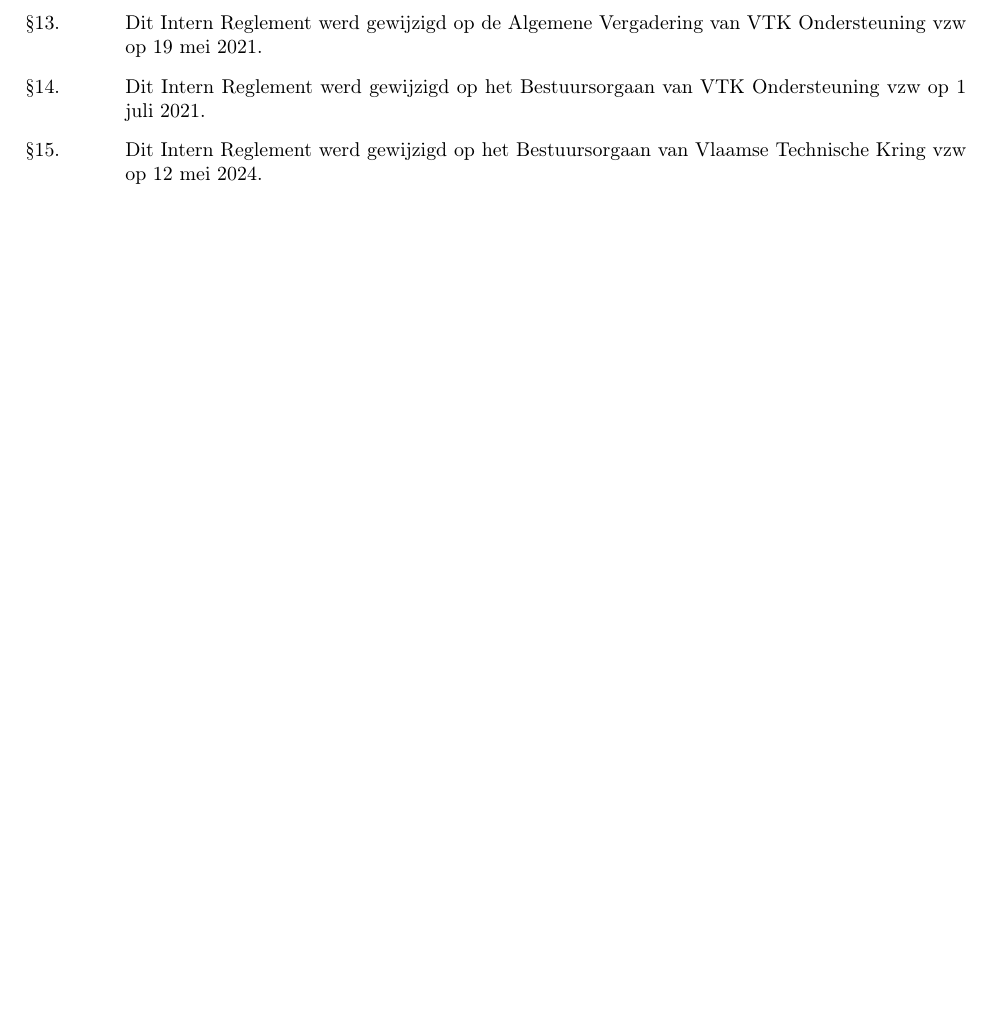
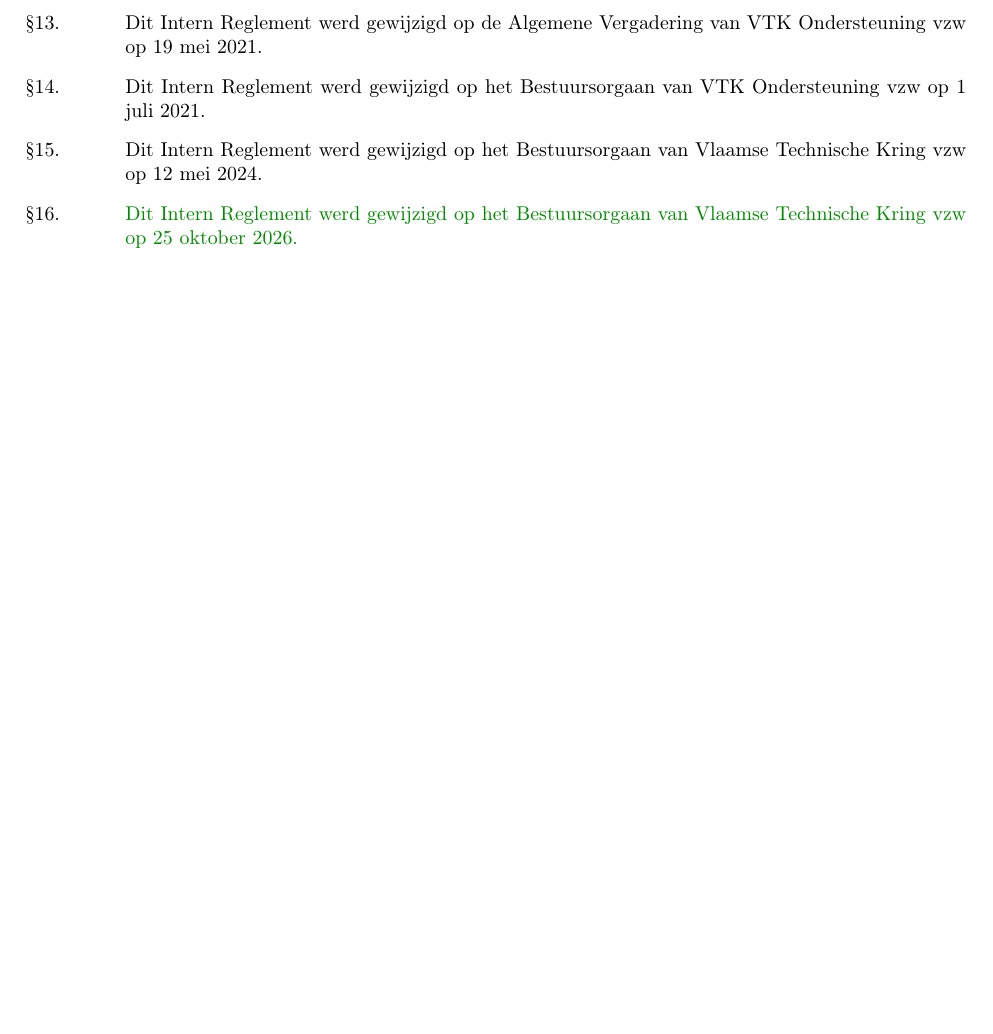
Before and after one commit to VTKLeuven/vtk-reglementen, a LaTeX document (Intern_Reglement_2526/Intern_Reglement_NL.tex): part of page 14 of 14, cut so that both start at the same text, the shorter picture padded with empty space. Compiled offline with pdfLaTeX.

Commit message:
Voorstel: historiek voor BO van 25 oktober 2026

```diff
--- a/Intern_Reglement_2526/Intern_Reglement_NL.tex
+++ b/Intern_Reglement_2526/Intern_Reglement_NL.tex
@@ -744,6 +744,7 @@
     \item Dit Intern Reglement werd gewijzigd op de Algemene Vergadering van VTK Ondersteuning vzw op 19 mei 2021.
     \item Dit Intern Reglement werd gewijzigd op het Bestuursorgaan van VTK Ondersteuning vzw op 1 juli 2021.
     \item Dit Intern Reglement werd gewijzigd op het Bestuursorgaan van Vlaamse Technische Kring vzw op 12 mei 2024.
+    \item \toegevoegd{Dit Intern Reglement werd gewijzigd op het Bestuursorgaan van Vlaamse Technische Kring vzw op 25 oktober 2026.}
     \end{enumerate}
 
 \end{document}
```
Also changed, not shown: Intern_Reglement_2526/Intern_Reglement_NL.pdf.
